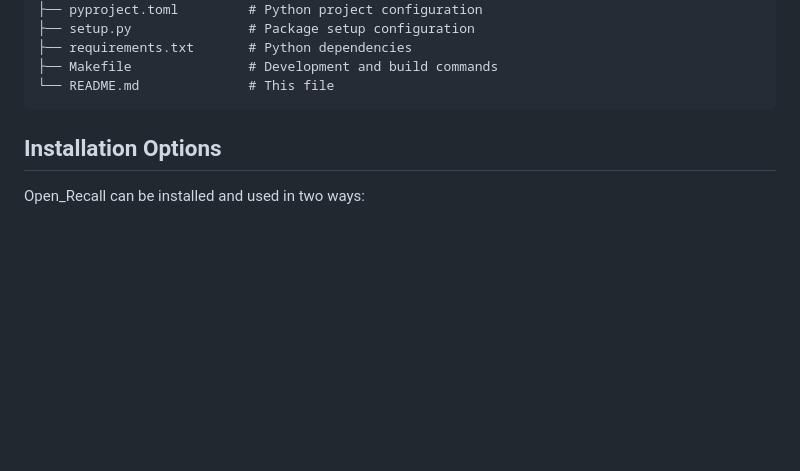
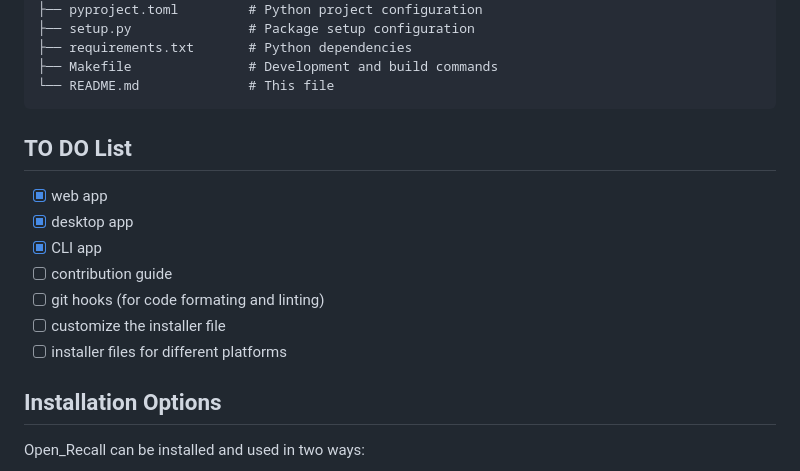
Before and after one commit to Eng-Elias/Open_Recall, a Markdown page: README.md, the part around the change. Rendered like a GitHub page; blank space fills up the shorter version.

Commit message:
add To Do List to README.md file

````diff
--- a/README.md
+++ b/README.md
@@ -23,6 +23,16 @@ Open_Recall is a powerful desktop application that helps you search, find and an
 ├── Makefile               # Development and build commands
 └── README.md              # This file
 ```
+
+## TO DO List
+
+- [x] web app
+- [x] desktop app
+- [x] CLI app
+- [ ] contribution guide
+- [ ] git hooks (for code formating and linting)
+- [ ] customize the installer file
+- [ ] installer files for different platforms
 
 ## Installation Options
 
````
